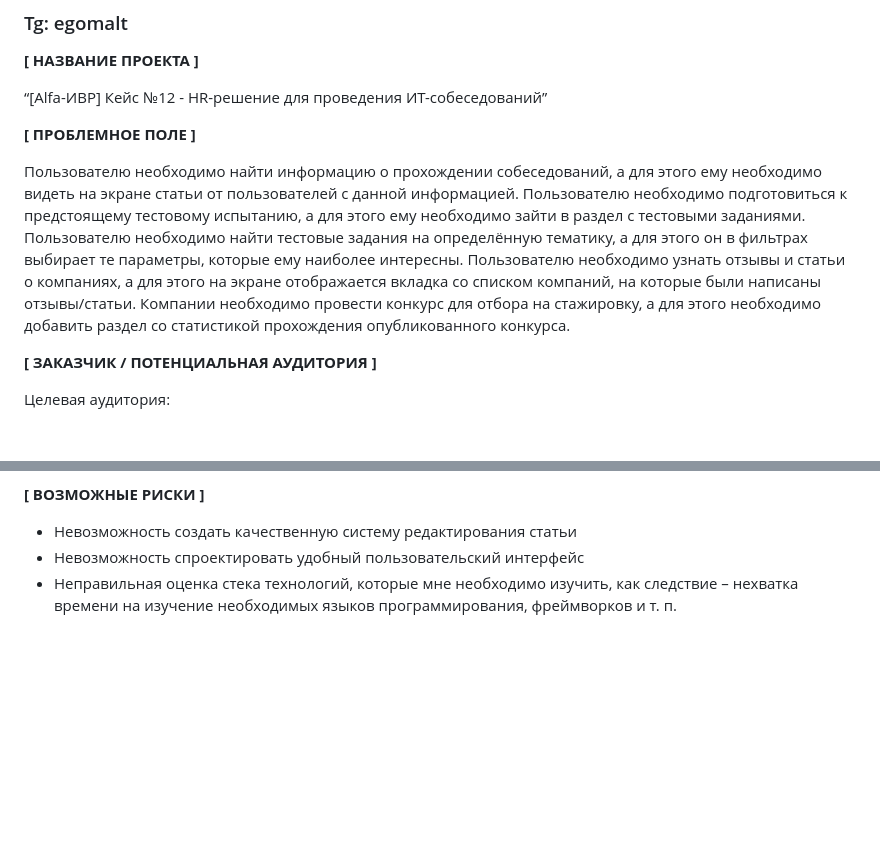
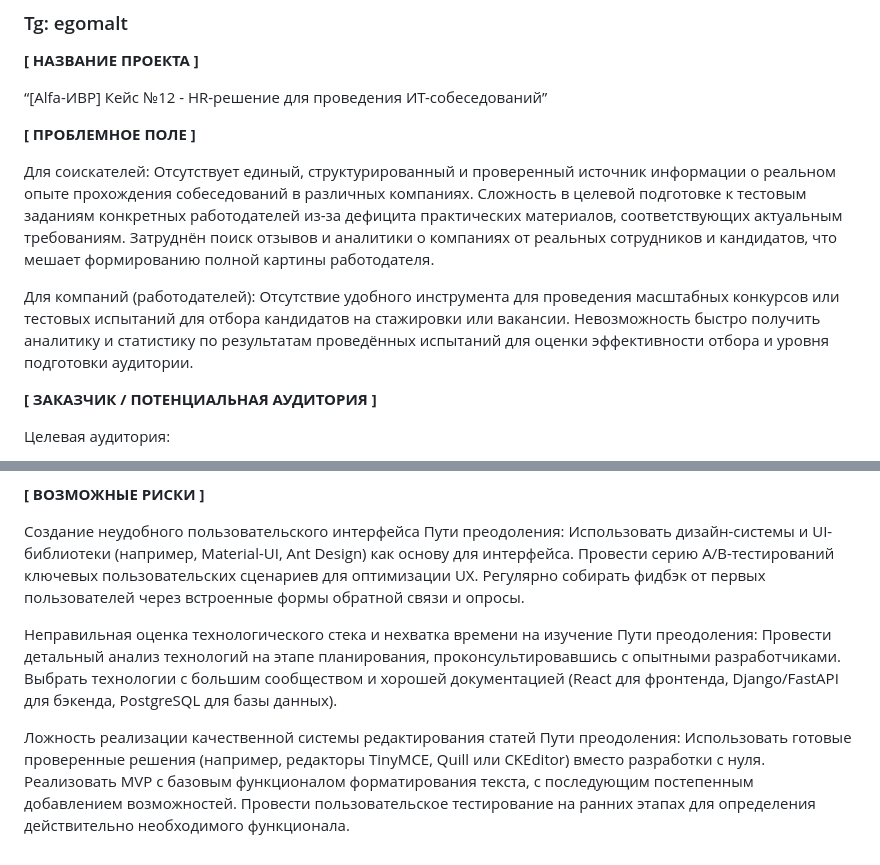
Before and after one commit to egomalt/Alfa_NIS, a Markdown page: README.md, 2 parts joined by grey strips. GitHub-like rendering; blank space fills up the shorter version.

```diff
--- a/README.md
+++ b/README.md
@@ -10,7 +10,14 @@
 
 **[ ПРОБЛЕМНОЕ ПОЛЕ ]**
 
-Пользователю необходимо найти информацию о прохождении собеседований, а для этого ему необходимо видеть на экране статьи от пользователей с данной информацией. Пользователю необходимо подготовиться к предстоящему тестовому испытанию, а для этого ему необходимо зайти в раздел с тестовыми заданиями. Пользователю необходимо найти тестовые задания на определённую тематику, а для этого он в фильтрах выбирает те параметры, которые ему наиболее интересны. Пользователю необходимо узнать отзывы и статьи о компаниях, а для этого на экране отображается вкладка со списком компаний, на которые были написаны отзывы/статьи. Компании необходимо провести конкурс для отбора на стажировку, а для этого необходимо добавить раздел со статистикой прохождения опубликованного конкурса.
+Для соискателей:
+Отсутствует единый, структурированный и проверенный источник информации о реальном опыте прохождения собеседований в различных компаниях.
+Сложность в целевой подготовке к тестовым заданиям конкретных работодателей из-за дефицита практических материалов, соответствующих актуальным требованиям.
+Затруднён поиск отзывов и аналитики о компаниях от реальных сотрудников и кандидатов, что мешает формированию полной картины работодателя.
+
+Для компаний (работодателей):
+Отсутствие удобного инструмента для проведения масштабных конкурсов или тестовых испытаний для отбора кандидатов на стажировки или вакансии.
+Невозможность быстро получить аналитику и статистику по результатам проведённых испытаний для оценки эффективности отбора и уровня подготовки аудитории.
 
 **[ ЗАКАЗЧИК / ПОТЕНЦИАЛЬНАЯ АУДИТОРИЯ ]**
 
@@ -64,6 +71,19 @@
 
 **[ ВОЗМОЖНЫЕ РИСКИ ]**
 
-- Невозможность создать качественную систему редактирования статьи
-- Невозможность спроектировать удобный пользовательский интерфейс
-- Неправильная оценка стека технологий, которые мне необходимо изучить, как следствие – нехватка времени на изучение необходимых языков программирования, фреймворков и т. п.
+Создание неудобного пользовательского интерфейса
+Пути преодоления:
+Использовать дизайн-системы и UI-библиотеки (например, Material-UI, Ant Design) как основу для интерфейса.
+Провести серию A/B-тестирований ключевых пользовательских сценариев для оптимизации UX.
+Регулярно собирать фидбэк от первых пользователей через встроенные формы обратной связи и опросы.
+
+Неправильная оценка технологического стека и нехватка времени на изучение
+Пути преодоления:
+Провести детальный анализ технологий на этапе планирования, проконсультировавшись с опытными разработчиками.
+Выбрать технологии с большим сообществом и хорошей документацией (React для фронтенда, Django/FastAPI для бэкенда, PostgreSQL для базы данных).
+
+Ложность реализации качественной системы редактирования статей
+Пути преодоления:
+Использовать готовые проверенные решения (например, редакторы TinyMCE, Quill или CKEditor) вместо разработки с нуля.
+Реализовать MVP с базовым функционалом форматирования текста, с последующим постепенным добавлением возможностей.
+Провести пользовательское тестирование на ранних этапах для определения действительно необходимого функционала.
```
